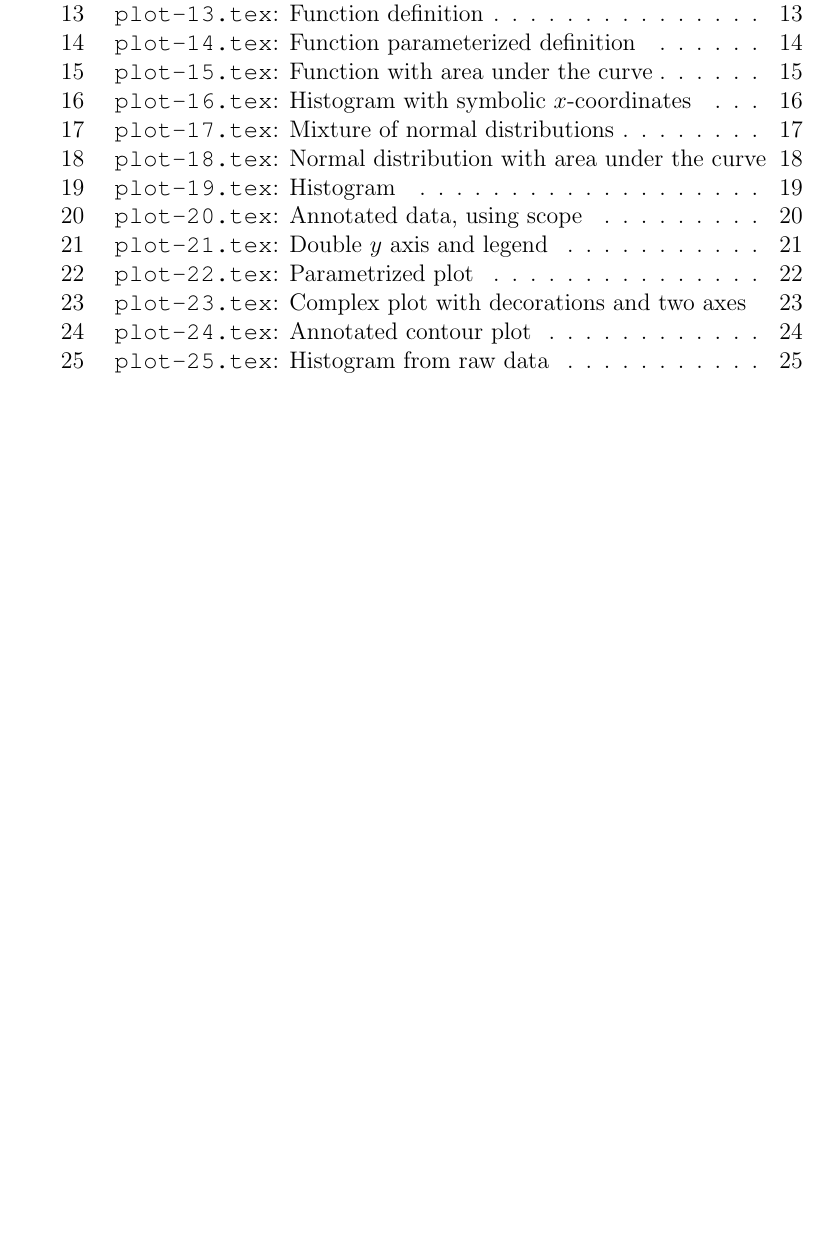
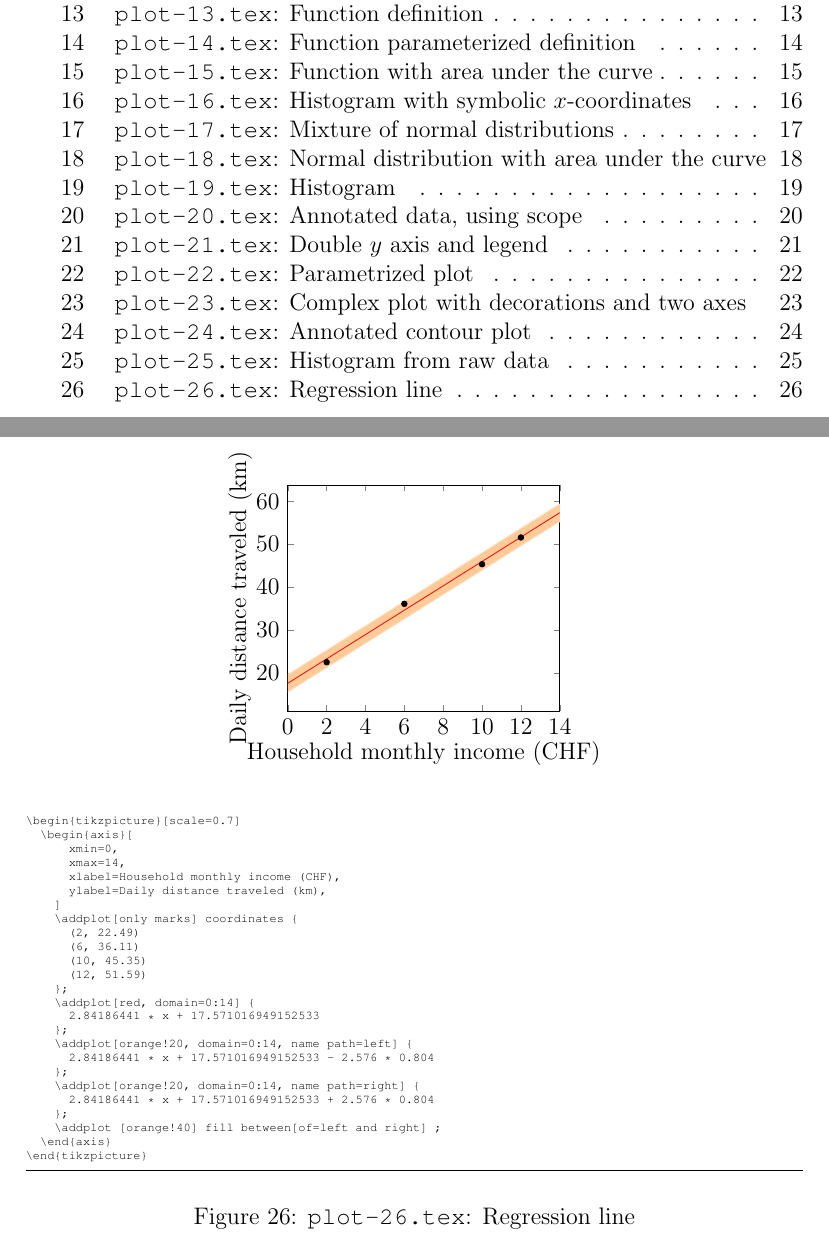
Before and after one commit to transp-or/tikz-examples, a LaTeX document (plots/plots.tex): part of page 1 of 25 before the commit and two parts of pages 1 and 26 of 26 after it, the two joined at a grey line, cut so that both start at the same text, the shorter picture padded with empty space. Compiled offline with pdfLaTeX.

Commit message:
Update plots.tex

```diff
--- a/plots/plots.tex
+++ b/plots/plots.tex
@@ -38,5 +38,6 @@
 \withcode{plot-23}{Complex plot with decorations and two axes}
 \withcode{plot-24}{Annotated contour plot}
 \withcode{plot-25}{Histogram from raw data}
+\withcode{plot-26}{Regression line}
 
 \end{document}
```
